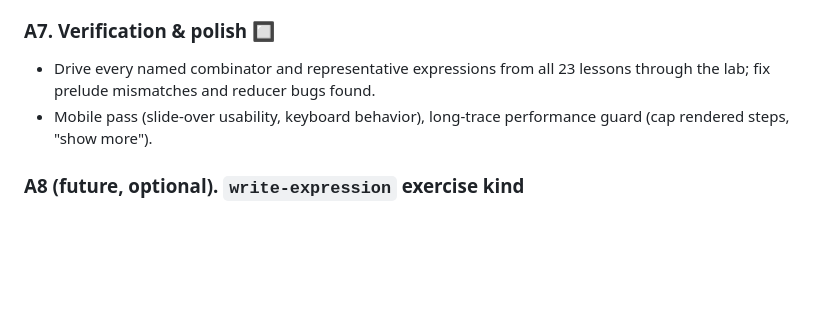
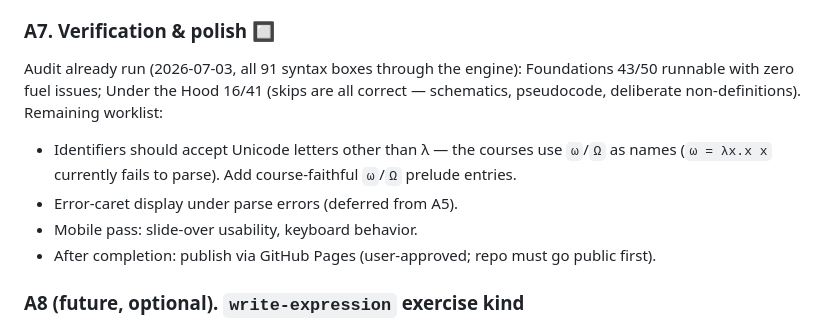
Before and after one commit to kserrec/guides, a Markdown page: ROADMAP.md, the part around the change. GitHub-like rendering; blank space fills up the shorter version.

Commit message:
Roadmap: A7 worklist from full curriculum audit
All 91 syntax boxes driven through the engine; findings recorded
(Greek-letter identifiers needed for omega, error caret, mobile pass,
then GitHub Pages).

Co-Authored-By: Claude Fable 5 <noreply@anthropic.com>

```diff
--- a/ROADMAP.md
+++ b/ROADMAP.md
@@ -107,10 +107,14 @@ Clicking a chip opens the lab, loads, and runs. Examples dropdown curated per co
 (8 for Foundations, 4 for Under the Hood). Verified headlessly incl. the observer path.
 
 ### A7. Verification & polish 🔲
-- Drive every named combinator and representative expressions from all 23 lessons through the
-  lab; fix prelude mismatches and reducer bugs found.
-- Mobile pass (slide-over usability, keyboard behavior), long-trace performance guard
-  (cap rendered steps, "show more").
+Audit already run (2026-07-03, all 91 syntax boxes through the engine): Foundations 43/50
+runnable with zero fuel issues; Under the Hood 16/41 (skips are all correct — schematics,
+pseudocode, deliberate non-definitions). Remaining worklist:
+- Identifiers should accept Unicode letters other than λ — the courses use `ω`/`Ω` as names
+  (`ω = λx.x x` currently fails to parse). Add course-faithful `ω`/`Ω` prelude entries.
+- Error-caret display under parse errors (deferred from A5).
+- Mobile pass: slide-over usability, keyboard behavior.
+- After completion: publish via GitHub Pages (user-approved; repo must go public first).
 
 ### A8 (future, optional). `write-expression` exercise kind
 Reuse the A1–A3 engine to power free-input exercises checked by alpha/beta equivalence.
```
